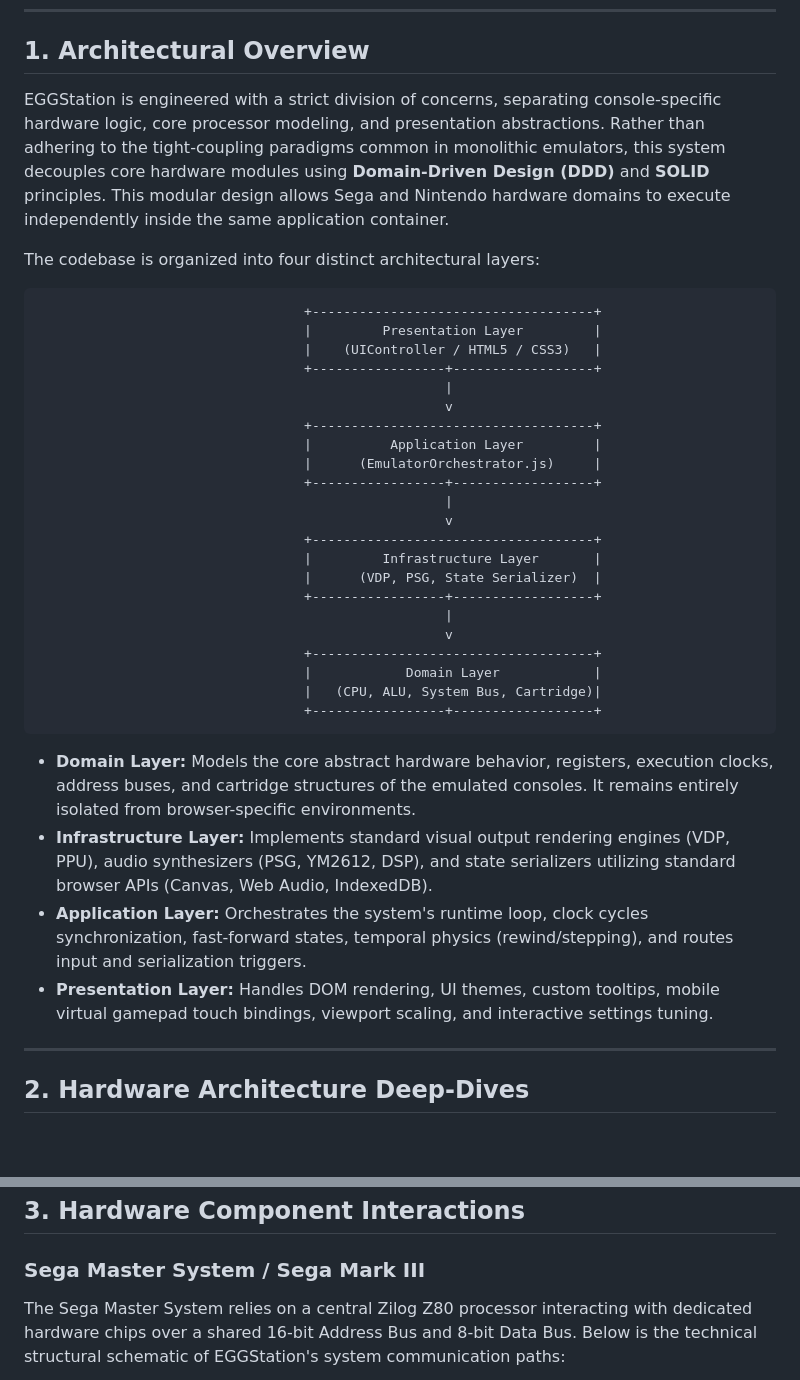
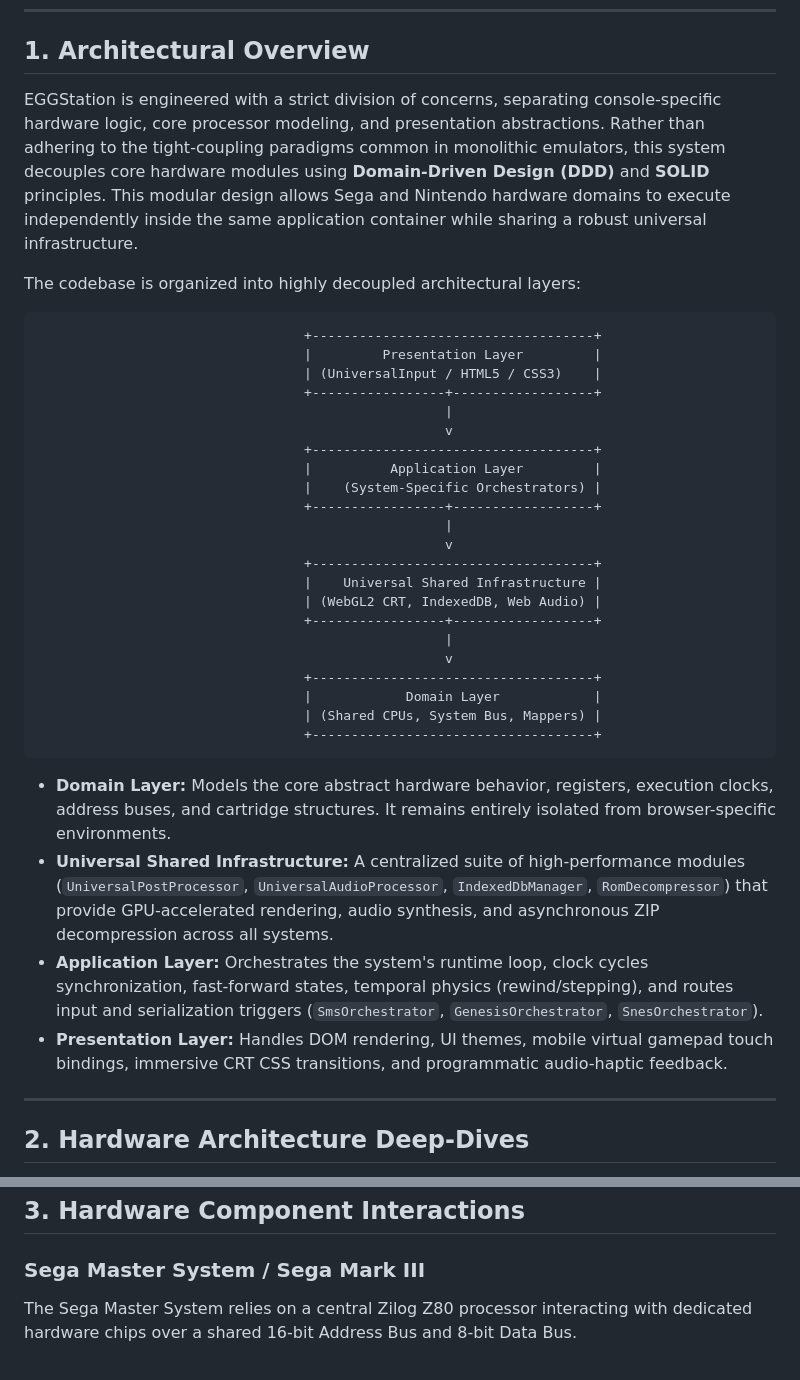
Before and after one commit to enriquegonzalezgutierrez/EGGStation, a Markdown page: README.md, 2 parts joined by grey strips. Drawn GitHub-style; blank space fills up the shorter version.

````diff
--- a/README.md
+++ b/README.md
@@ -8,39 +8,39 @@
 
 ## 1. Architectural Overview
 
-EGGStation is engineered with a strict division of concerns, separating console-specific hardware logic, core processor modeling, and presentation abstractions. Rather than adhering to the tight-coupling paradigms common in monolithic emulators, this system decouples core hardware modules using **Domain-Driven Design (DDD)** and **SOLID** principles. This modular design allows Sega and Nintendo hardware domains to execute independently inside the same application container.
+EGGStation is engineered with a strict division of concerns, separating console-specific hardware logic, core processor modeling, and presentation abstractions. Rather than adhering to the tight-coupling paradigms common in monolithic emulators, this system decouples core hardware modules using **Domain-Driven Design (DDD)** and **SOLID** principles. This modular design allows Sega and Nintendo hardware domains to execute independently inside the same application container while sharing a robust universal infrastructure.
 
-The codebase is organized into four distinct architectural layers:
+The codebase is organized into highly decoupled architectural layers:
 
-```
+```text
                                   +------------------------------------+
                                   |         Presentation Layer         |
-                                  |    (UIController / HTML5 / CSS3)   |
+                                  | (UniversalInput / HTML5 / CSS3)    |
                                   +-----------------+------------------+
                                                     |
                                                     v
                                   +------------------------------------+
                                   |          Application Layer         |
-                                  |      (EmulatorOrchestrator.js)     |
+                                  |    (System-Specific Orchestrators) |
                                   +-----------------+------------------+
                                                     |
                                                     v
                                   +------------------------------------+
-                                  |         Infrastructure Layer       |
-                                  |      (VDP, PSG, State Serializer)  |
+                                  |    Universal Shared Infrastructure |
+                                  | (WebGL2 CRT, IndexedDB, Web Audio) |
                                   +-----------------+------------------+
                                                     |
                                                     v
                                   +------------------------------------+
                                   |            Domain Layer            |
-                                  |   (CPU, ALU, System Bus, Cartridge)|
-                                  +-----------------+------------------+
+                                  | (Shared CPUs, System Bus, Mappers) |
+                                  +------------------------------------+
 ```
 
-*   **Domain Layer:** Models the core abstract hardware behavior, registers, execution clocks, address buses, and cartridge structures of the emulated consoles. It remains entirely isolated from browser-specific environments.
-*   **Infrastructure Layer:** Implements standard visual output rendering engines (VDP, PPU), audio synthesizers (PSG, YM2612, DSP), and state serializers utilizing standard browser APIs (Canvas, Web Audio, IndexedDB).
-*   **Application Layer:** Orchestrates the system's runtime loop, clock cycles synchronization, fast-forward states, temporal physics (rewind/stepping), and routes input and serialization triggers.
-*   **Presentation Layer:** Handles DOM rendering, UI themes, custom tooltips, mobile virtual gamepad touch bindings, viewport scaling, and interactive settings tuning.
+*   **Domain Layer:** Models the core abstract hardware behavior, registers, execution clocks, address buses, and cartridge structures. It remains entirely isolated from browser-specific environments.
+*   **Universal Shared Infrastructure:** A centralized suite of high-performance modules (`UniversalPostProcessor`, `UniversalAudioProcessor`, `IndexedDbManager`, `RomDecompressor`) that provide GPU-accelerated rendering, audio synthesis, and asynchronous ZIP decompression across all systems.
+*   **Application Layer:** Orchestrates the system's runtime loop, clock cycles synchronization, fast-forward states, temporal physics (rewind/stepping), and routes input and serialization triggers (`SmsOrchestrator`, `GenesisOrchestrator`, `SnesOrchestrator`).
+*   **Presentation Layer:** Handles DOM rendering, UI themes, mobile virtual gamepad touch bindings, immersive CRT CSS transitions, and programmatic audio-haptic feedback.
 
 ---
 
@@ -57,7 +57,7 @@ For an in-depth, low-level explanation of each console's physical hardware, cust
 ## 3. Hardware Component Interactions
 
 ### Sega Master System / Sega Mark III
-The Sega Master System relies on a central Zilog Z80 processor interacting with dedicated hardware chips over a shared 16-bit Address Bus and 8-bit Data Bus. Below is the technical structural schematic of EGGStation's system communication paths:
+The Sega Master System relies on a central Zilog Z80 processor interacting with dedicated hardware chips over a shared 16-bit Address Bus and 8-bit Data Bus.
 
 ```mermaid
 graph TB
````
Also changed, not shown: other parts of README.md (+35 -32 lines).
